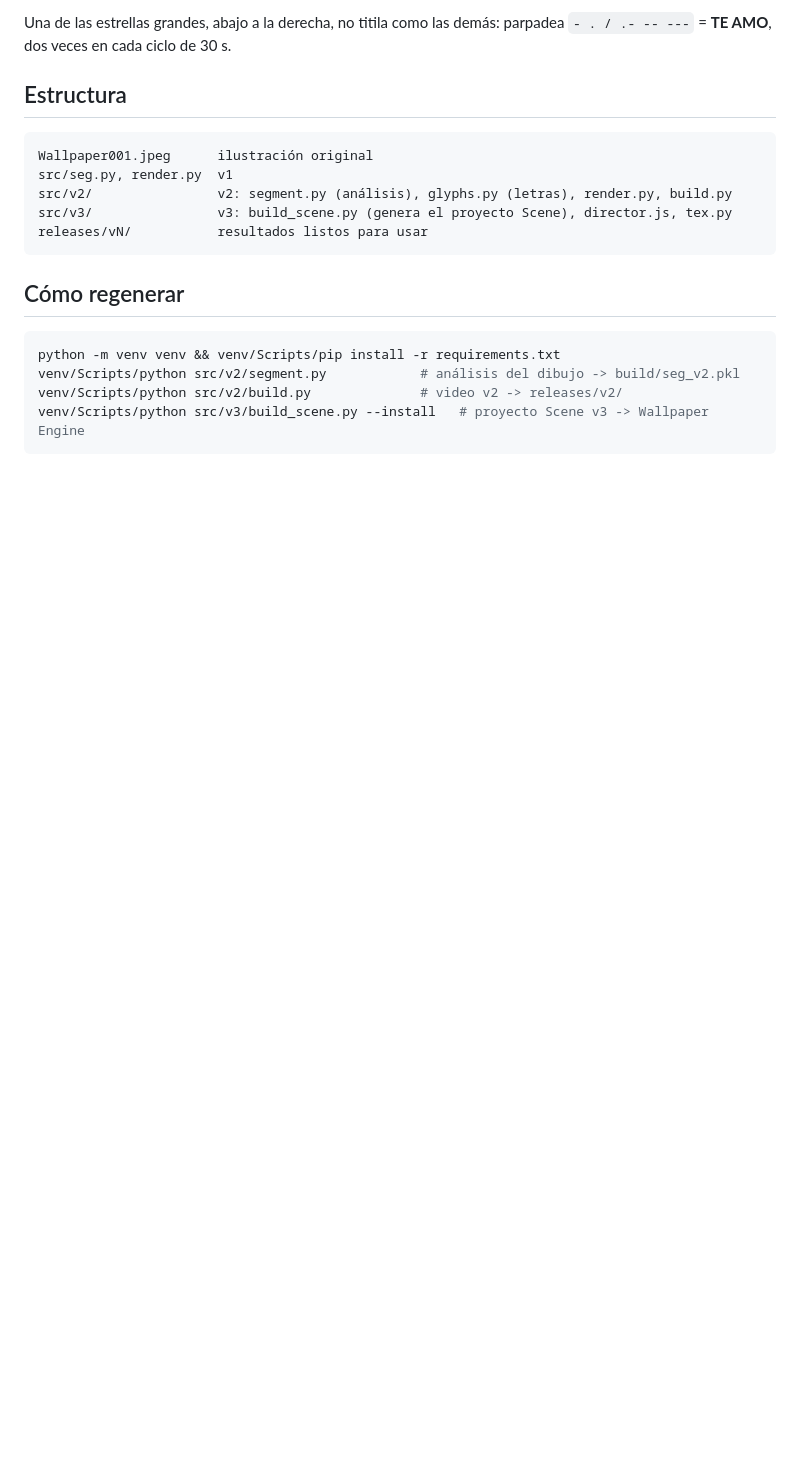
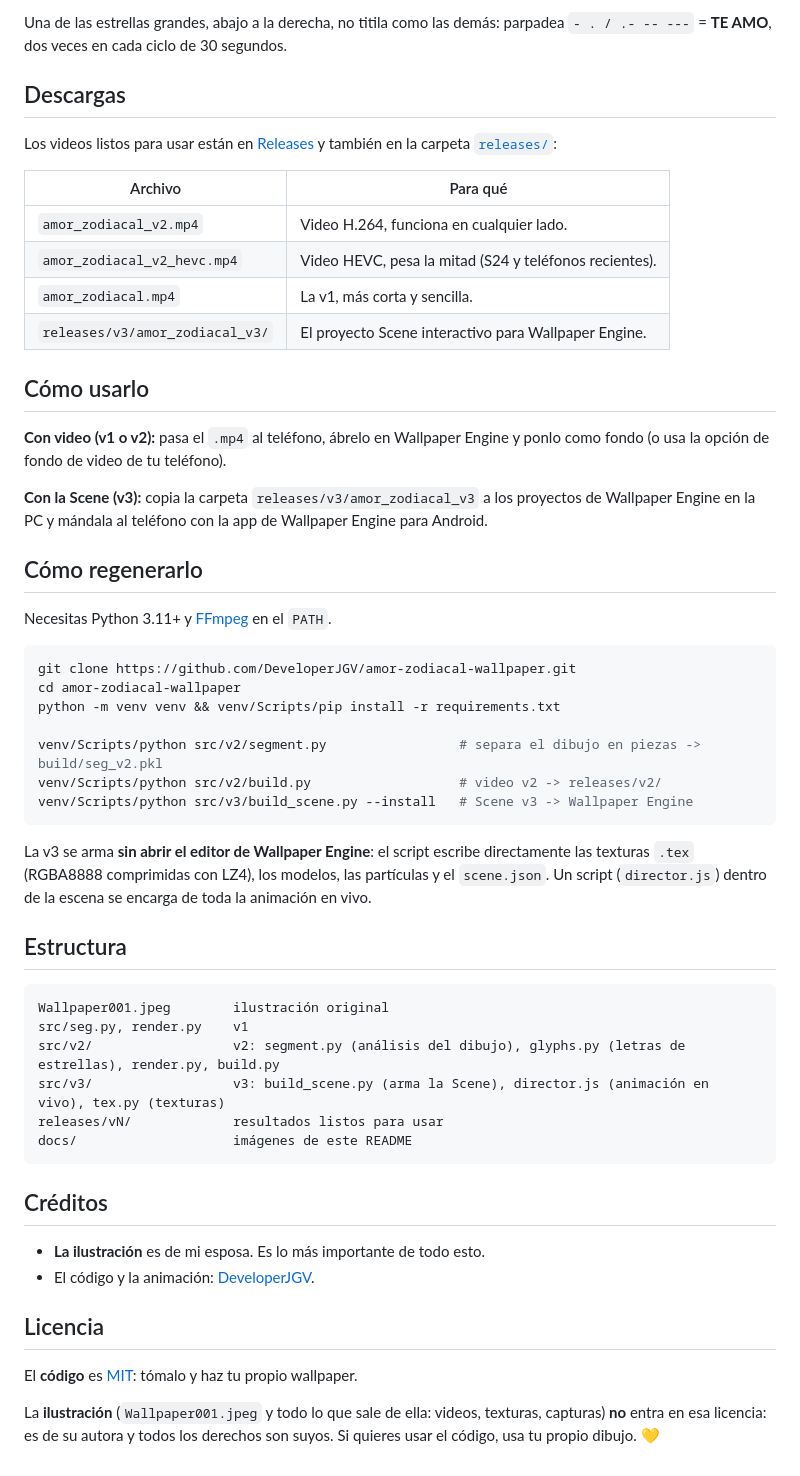
Before and after one commit to DeveloperJGV/amor-zodiacal-wallpaper, a Markdown page: README.md, the part around one of its changes. GitHub-like rendering; blank space fills up the shorter version.

````diff
--- a/README.md
+++ b/README.md
@@ -18,19 +53,63 @@ piezas (estrellas, corazones, signos, caminos punteados) y se anima cada una.
 Una de las estrellas grandes, abajo a la derecha, no titila como las demás:
-parpadea `- . / .- -- ---` = **TE AMO**, dos veces en cada ciclo de 30 s.
+parpadea `- . / .- -- ---` = **TE AMO**, dos veces en cada ciclo de 30 segundos.
+
+## Descargas
+
+Los videos listos para usar están en [Releases](https://github.com/DeveloperJGV/amor-zodiacal-wallpaper/releases)
+y también en la carpeta [`releases/`](releases):
+
+| Archivo | Para qué |
+| --- | --- |
+| `amor_zodiacal_v2.mp4` | Video H.264, funciona en cualquier lado. |
+| `amor_zodiacal_v2_hevc.mp4` | Video HEVC, pesa la mitad (S24 y teléfonos recientes). |
+| `amor_zodiacal.mp4` | La v1, más corta y sencilla. |
+| `releases/v3/amor_zodiacal_v3/` | El proyecto Scene interactivo para Wallpaper Engine. |
+
+## Cómo usarlo
+
+**Con video (v1 o v2):** pasa el `.mp4` al teléfono, ábrelo en Wallpaper Engine y ponlo como fondo
+(o usa la opción de fondo de video de tu teléfono).
+
+**Con la Scene (v3):** copia la carpeta `releases/v3/amor_zodiacal_v3` a los proyectos de Wallpaper Engine
+en la PC y mándala al teléfono con la app de Wallpaper Engine para Android.
+
+## Cómo regenerarlo
+
+Necesitas Python 3.11+ y [FFmpeg](https://ffmpeg.org) en el `PATH`.
+
+```bash
+git clone https://github.com/DeveloperJGV/amor-zodiacal-wallpaper.git
+cd amor-zodiacal-wallpaper
+python -m venv venv && venv/Scripts/pip install -r requirements.txt
+
+venv/Scripts/python src/v2/segment.py                 # separa el dibujo en piezas -> build/seg_v2.pkl
+venv/Scripts/python src/v2/build.py                   # video v2 -> releases/v2/
+venv/Scripts/python src/v3/build_scene.py --install   # Scene v3 -> Wallpaper Engine
+```
+
+La v3 se arma **sin abrir el editor de Wallpaper Engine**: el script escribe directamente las texturas
+`.tex` (RGBA8888 comprimidas con LZ4), los modelos, las partículas y el `scene.json`. Un script
+(`director.js`) dentro de la escena se encarga de toda la animación en vivo.
 
 ## Estructura
+
 ```
-Wallpaper001.jpeg      ilustración original
-src/seg.py, render.py  v1
-src/v2/                v2: segment.py (análisis), glyphs.py (letras), render.py, build.py
-src/v3/                v3: build_scene.py (genera el proyecto Scene), director.js, tex.py
-releases/vN/           resultados listos para usar
+Wallpaper001.jpeg        ilustración original
+src/seg.py, render.py    v1
+src/v2/                  v2: segment.py (análisis del dibujo), glyphs.py (letras de estrellas), render.py, build.py
+src/v3/                  v3: build_scene.py (arma la Scene), director.js (animación en vivo), tex.py (texturas)
+releases/vN/             resultados listos para usar
+docs/                    imágenes de este README
 ```
 
-## Cómo regenerar
-```bash
-python -m venv venv && venv/Scripts/pip install -r requirements.txt
-venv/Scripts/python src/v2/segment.py            # análisis del dibujo -> build/seg_v2.pkl
-venv/Scripts/python src/v2/build.py              # video v2 -> releases/v2/
-venv/Scripts/python src/v3/build_scene.py --install   # proyecto Scene v3 -> Wallpaper Engine
-```
+## Créditos
+
+- **La ilustración** es de mi esposa. Es lo más importante de todo esto.
+- El código y la animación: [DeveloperJGV](https://github.com/DeveloperJGV).
+
+## Licencia
+
+El **código** es [MIT](LICENSE): tómalo y haz tu propio wallpaper.
+
+La **ilustración** (`Wallpaper001.jpeg` y todo lo que sale de ella: videos, texturas, capturas) **no** entra en
+esa licencia: es de su autora y todos los derechos son suyos. Si quieres usar el código, usa tu propio dibujo. 💛
````
Also changed, not shown: other parts of README.md (+43 -8 lines), docs/original.jpg (added), docs/v2-cuadro.jpg (added), docs/v3.jpg (added), 2 other files.
